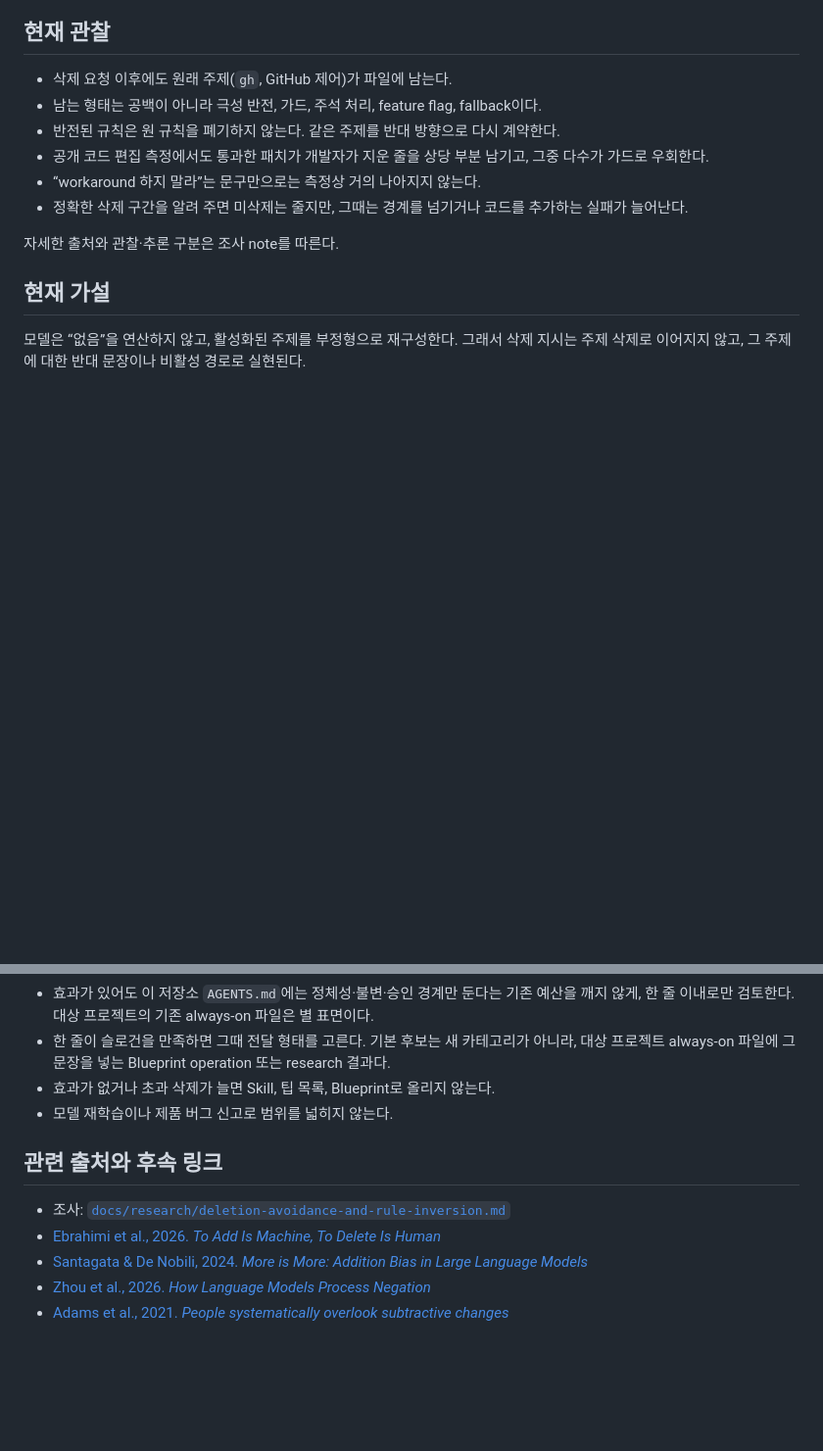
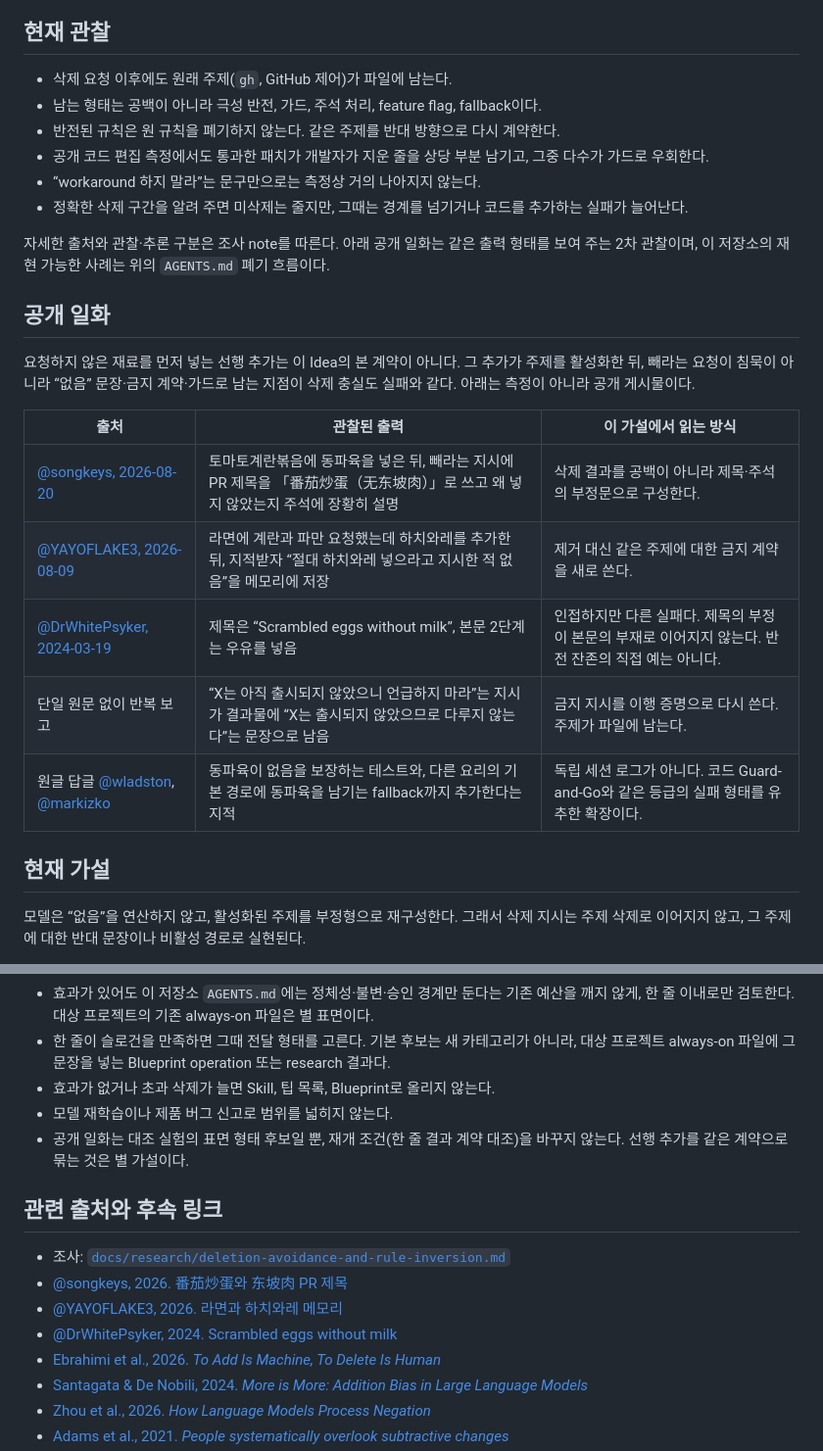
Before and after one commit to SWBaek/improvement-ai, a Markdown page: docs/idea/subtractive-edit-fidelity.md, 2 parts joined by grey strips. Shown at 98% size. Rendered like a GitHub page; blank space fills up the shorter version.

Commit message:
Record public subtractive-fidelity anecdotes in the Idea note (#60)
Capture the tomato-egg, hachiware, and related public posts as secondary observations of negation residue, without promoting them to research evidence or un-parking the Idea.

```diff
--- a/docs/idea/subtractive-edit-fidelity.md
+++ b/docs/idea/subtractive-edit-fidelity.md
@@ -33,7 +33,19 @@
 - “workaround 하지 말라”는 문구만으로는 측정상 거의 나아지지 않는다.
 - 정확한 삭제 구간을 알려 주면 미삭제는 줄지만, 그때는 경계를 넘기거나 코드를 추가하는 실패가 늘어난다.
 
-자세한 출처와 관찰·추론 구분은 조사 note를 따른다.
+자세한 출처와 관찰·추론 구분은 조사 note를 따른다. 아래 공개 일화는 같은 출력 형태를 보여 주는 2차 관찰이며, 이 저장소의 재현 가능한 사례는 위의 `AGENTS.md` 폐기 흐름이다.
+
+## 공개 일화
+
+요청하지 않은 재료를 먼저 넣는 선행 추가는 이 Idea의 본 계약이 아니다. 그 추가가 주제를 활성화한 뒤, 빼라는 요청이 침묵이 아니라 “없음” 문장·금지 계약·가드로 남는 지점이 삭제 충실도 실패와 같다. 아래는 측정이 아니라 공개 게시물이다.
+
+| 출처 | 관찰된 출력 | 이 가설에서 읽는 방식 |
+|---|---|---|
+| [@songkeys, 2026-08-20](https://x.com/songkeys/status/2090416137720999992) | 토마토계란볶음에 동파육을 넣은 뒤, 빼라는 지시에 PR 제목을 「番茄炒蛋（无东坡肉）」로 쓰고 왜 넣지 않았는지 주석에 장황히 설명 | 삭제 결과를 공백이 아니라 제목·주석의 부정문으로 구성한다. |
+| [@YAYOFLAKE3, 2026-08-09](https://x.com/YAYOFLAKE3/status/2086275232118272186) | 라면에 계란과 파만 요청했는데 하치와레를 추가한 뒤, 지적받자 “절대 하치와레 넣으라고 지시한 적 없음”을 메모리에 저장 | 제거 대신 같은 주제에 대한 금지 계약을 새로 쓴다. |
+| [@DrWhitePsyker, 2024-03-19](https://x.com/DrWhitePsyker/status/1769913485931028616) | 제목은 “Scrambled eggs without milk”, 본문 2단계는 우유를 넣음 | 인접하지만 다른 실패다. 제목의 부정이 본문의 부재로 이어지지 않는다. 반전 잔존의 직접 예는 아니다. |
+| 단일 원문 없이 반복 보고 | “X는 아직 출시되지 않았으니 언급하지 마라”는 지시가 결과물에 “X는 출시되지 않았으므로 다루지 않는다”는 문장으로 남음 | 금지 지시를 이행 증명으로 다시 쓴다. 주제가 파일에 남는다. |
+| 원글 답글 [@wladston](https://x.com/wladston/status/2090478510401855558), [@markizko](https://x.com/markizko/status/2090468464947261867) | 동파육이 없음을 보장하는 테스트와, 다른 요리의 기본 경로에 동파육을 남기는 fallback까지 추가한다는 지적 | 독립 세션 로그가 아니다. 코드 Guard-and-Go와 같은 등급의 실패 형태를 유추한 확장이다. |
 
 ## 현재 가설
 
@@ -111,10 +123,14 @@
 - 한 줄이 슬로건을 만족하면 그때 전달 형태를 고른다. 기본 후보는 새 카테고리가 아니라, 대상 프로젝트 always-on 파일에 그 문장을 넣는 Blueprint operation 또는 research 결과다.
 - 효과가 없거나 초과 삭제가 늘면 Skill, 팁 목록, Blueprint로 올리지 않는다.
 - 모델 재학습이나 제품 버그 신고로 범위를 넓히지 않는다.
+- 공개 일화는 대조 실험의 표면 형태 후보일 뿐, 재개 조건(한 줄 결과 계약 대조)을 바꾸지 않는다. 선행 추가를 같은 계약으로 묶는 것은 별 가설이다.
 
 ## 관련 출처와 후속 링크
 
 - 조사: [`docs/research/deletion-avoidance-and-rule-inversion.md`](../research/deletion-avoidance-and-rule-inversion.md)
+- [@songkeys, 2026. 番茄炒蛋와 东坡肉 PR 제목](https://x.com/songkeys/status/2090416137720999992)
+- [@YAYOFLAKE3, 2026. 라면과 하치와레 메모리](https://x.com/YAYOFLAKE3/status/2086275232118272186)
+- [@DrWhitePsyker, 2024. Scrambled eggs without milk](https://x.com/DrWhitePsyker/status/1769913485931028616)
 - [Ebrahimi et al., 2026. *To Add Is Machine, To Delete Is Human*](https://arxiv.org/abs/2607.28887)
 - [Santagata & De Nobili, 2024. *More is More: Addition Bias in Large Language Models*](https://arxiv.org/abs/2409.02569)
 - [Zhou et al., 2026. *How Language Models Process Negation*](https://arxiv.org/abs/2605.03052)
```
Also changed, not shown: other parts of docs/idea/subtractive-edit-fidelity.md (+1 -1 lines), docs/idea/README.md (+1 -1 lines), docs/research/deletion-avoidance-and-rule-inversion.md (+2 -0 lines).
